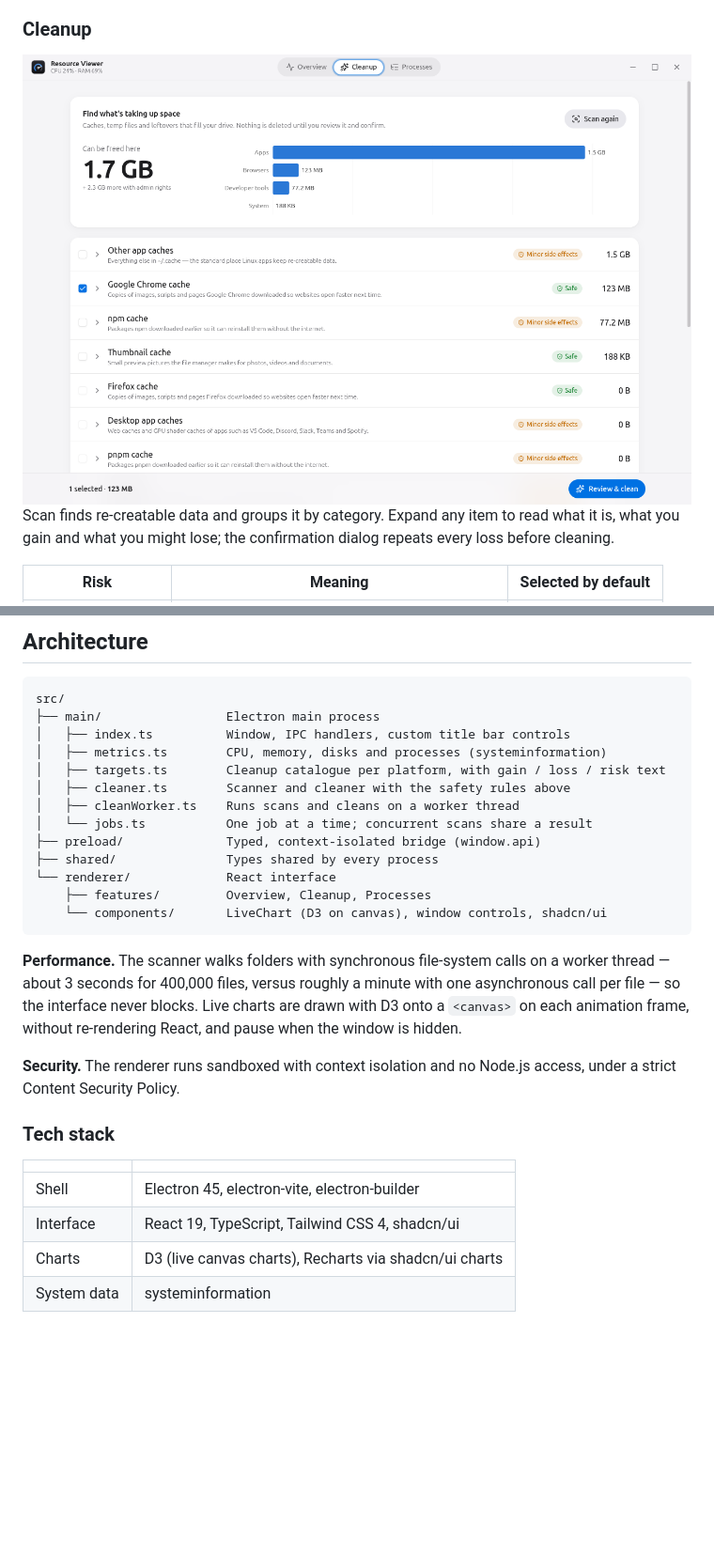
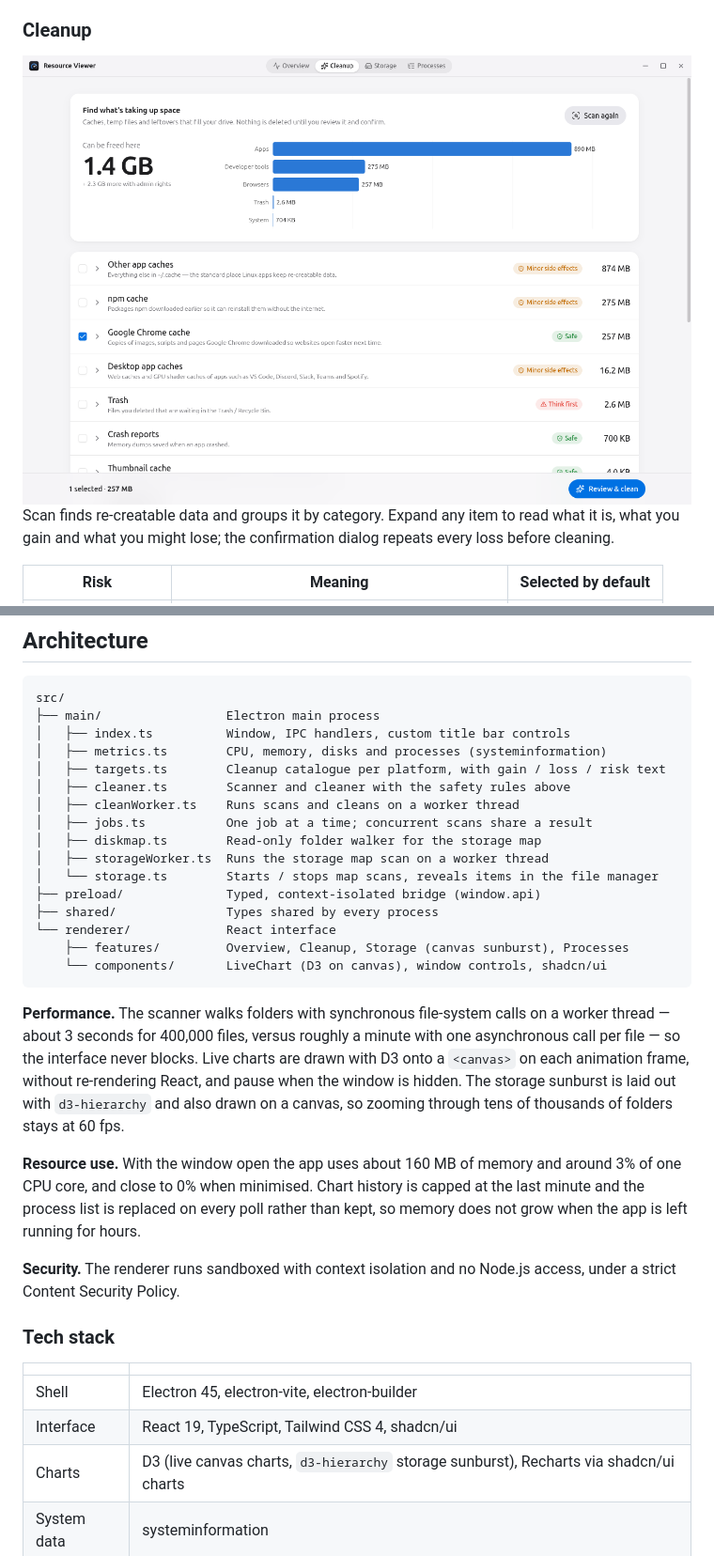
Before and after one commit to thealihamza04/Resource-viewer, a Markdown page: README.md, 2 parts joined by grey strips. Shown at 94% size. Drawn GitHub-style; pictures changed too: docs/screenshots/cleanup.png; blank space fills up the shorter version.

````diff
--- a/README.md
+++ b/README.md
@@ -156,11 +171,14 @@ src/
 │   ├── targets.ts        Cleanup catalogue per platform, with gain / loss / risk text
 │   ├── cleaner.ts        Scanner and cleaner with the safety rules above
 │   ├── cleanWorker.ts    Runs scans and cleans on a worker thread
-│   └── jobs.ts           One job at a time; concurrent scans share a result
+│   ├── jobs.ts           One job at a time; concurrent scans share a result
+│   ├── diskmap.ts        Read-only folder walker for the storage map
+│   ├── storageWorker.ts  Runs the storage map scan on a worker thread
+│   └── storage.ts        Starts / stops map scans, reveals items in the file manager
 ├── preload/              Typed, context-isolated bridge (window.api)
 ├── shared/               Types shared by every process
 └── renderer/             React interface
-    ├── features/         Overview, Cleanup, Processes
+    ├── features/         Overview, Cleanup, Storage (canvas sunburst), Processes
     └── components/       LiveChart (D3 on canvas), window controls, shadcn/ui
 ```
 
@@ -168,7 +186,13 @@ src/
 thread — about 3 seconds for 400,000 files, versus roughly a minute with one
 asynchronous call per file — so the interface never blocks. Live charts are drawn with
 D3 onto a `<canvas>` on each animation frame, without re-rendering React, and pause when
-the window is hidden.
+the window is hidden. The storage sunburst is laid out with `d3-hierarchy` and also drawn
+on a canvas, so zooming through tens of thousands of folders stays at 60 fps.
+
+**Resource use.** With the window open the app uses about 160 MB of memory and around 3% of
+one CPU core, and close to 0% when minimised. Chart history is capped at the last minute
+and the process list is replaced on every poll rather than kept, so memory does not grow
+when the app is left running for hours.
 
 **Security.** The renderer runs sandboxed with context isolation and no Node.js access,
 under a strict Content Security Policy.
@@ -179,7 +203,7 @@ under a strict Content Security Policy.
 |---|---|
 | Shell | Electron 45, electron-vite, electron-builder |
 | Interface | React 19, TypeScript, Tailwind CSS 4, shadcn/ui |
-| Charts | D3 (live canvas charts), Recharts via shadcn/ui charts |
+| Charts | D3 (live canvas charts, `d3-hierarchy` storage sunburst), Recharts via shadcn/ui charts |
 | System data | systeminformation |
 
 ## App icon
````
Also changed, not shown: other parts of README.md (+22 -7 lines), docs/screenshots/overview-dark.png, docs/screenshots/overview-light.png, docs/screenshots/processes.png, docs/screenshots/storage.png (added).
